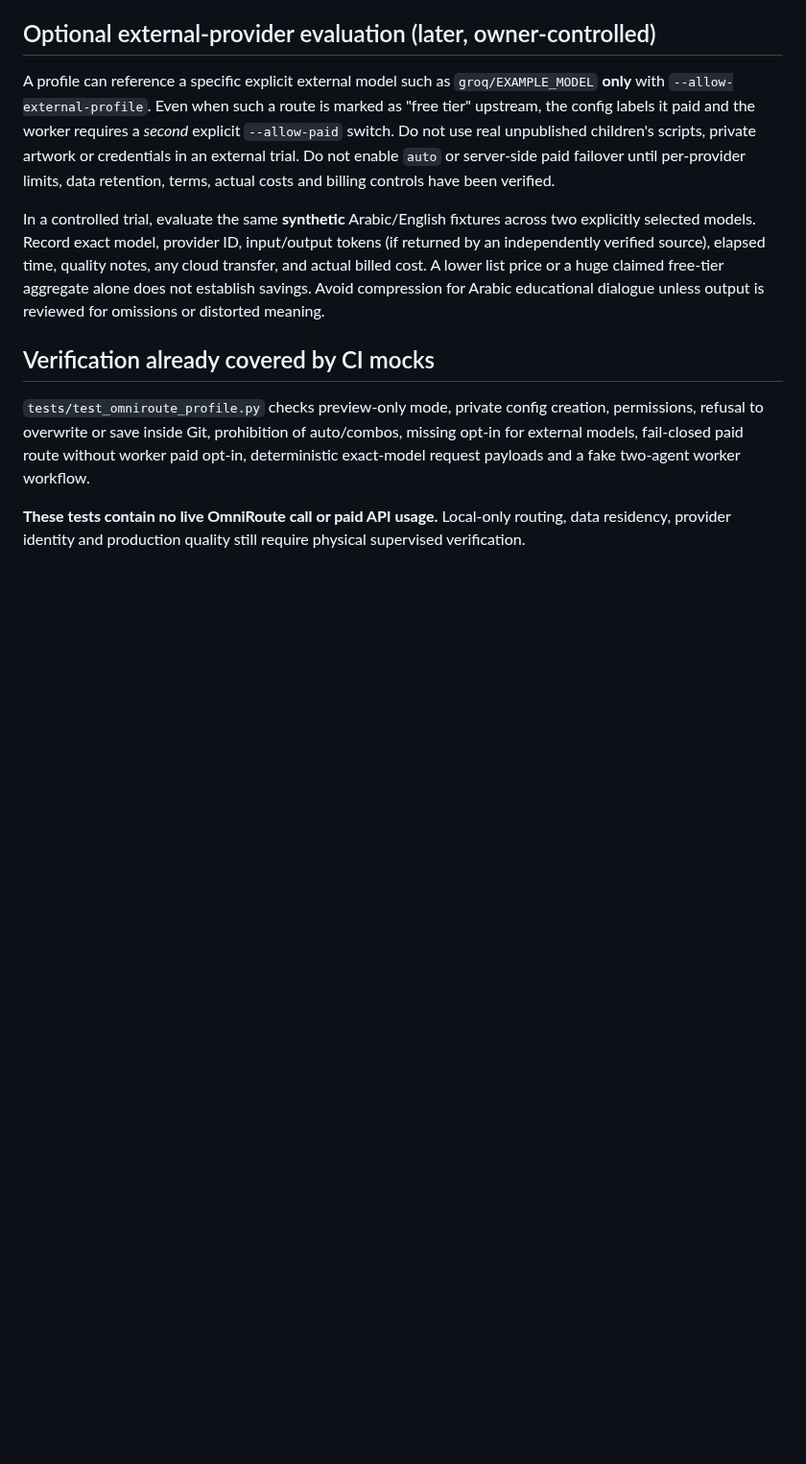
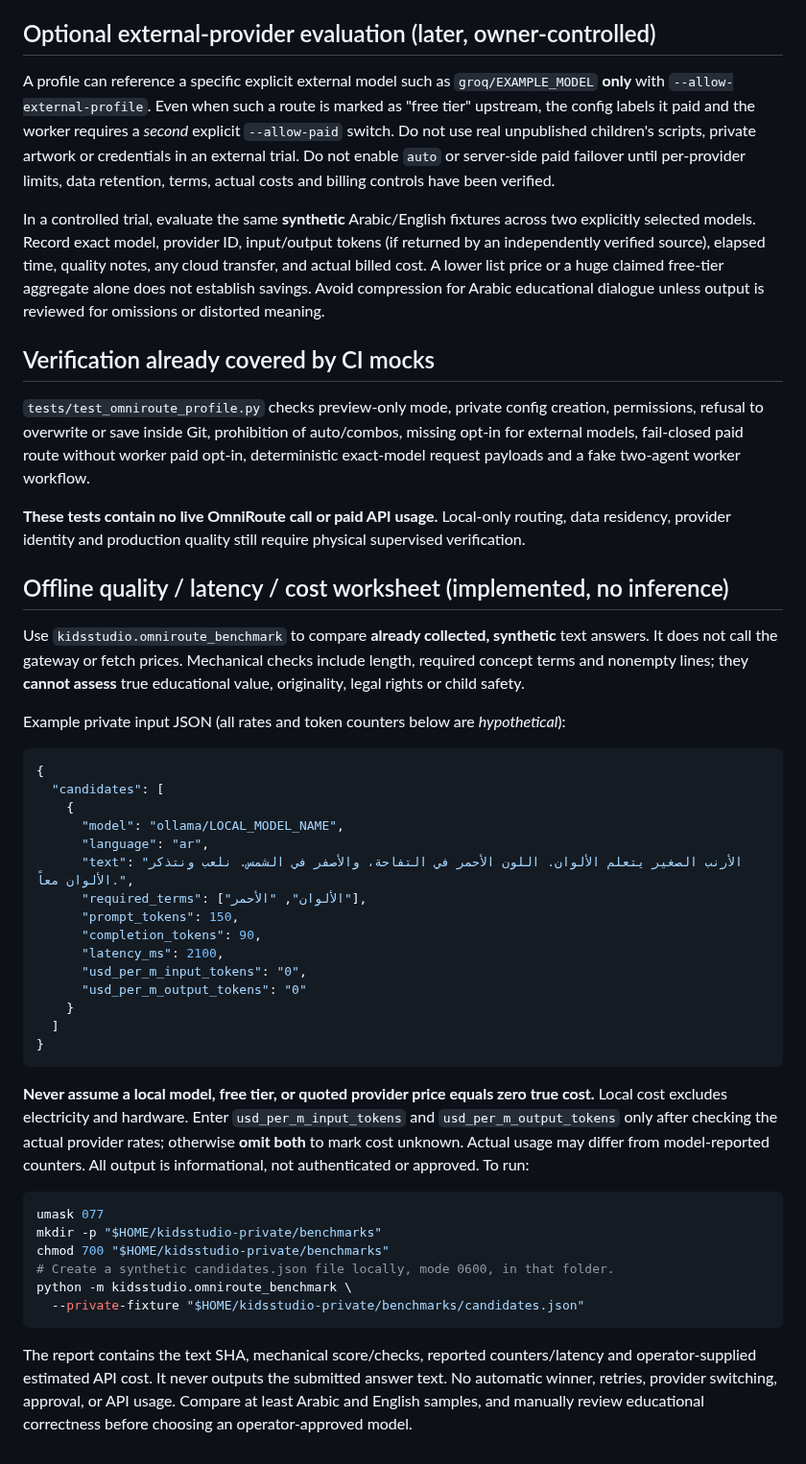
Before and after one commit to ali96adil/KidsStudio, a Markdown page: docs/OMNIROUTE_OPTIONAL_GATEWAY.md, the part around the change. Shown at 96% size. Rendered like a GitHub page; blank space fills up the shorter version.

Commit message:
docs: offline Arabic English cost and quality comparison worksheet

````diff
--- a/docs/OMNIROUTE_OPTIONAL_GATEWAY.md
+++ b/docs/OMNIROUTE_OPTIONAL_GATEWAY.md
@@ -69,3 +69,40 @@ In a controlled trial, evaluate the same **synthetic** Arabic/English fixtures a
 `tests/test_omniroute_profile.py` checks preview-only mode, private config creation, permissions, refusal to overwrite or save inside Git, prohibition of auto/combos, missing opt-in for external models, fail-closed paid route without worker paid opt-in, deterministic exact-model request payloads and a fake two-agent worker workflow.
 
 **These tests contain no live OmniRoute call or paid API usage.** Local-only routing, data residency, provider identity and production quality still require physical supervised verification.
+
+## Offline quality / latency / cost worksheet (implemented, no inference)
+
+Use `kidsstudio.omniroute_benchmark` to compare **already collected, synthetic** text answers. It does not call the gateway or fetch prices. Mechanical checks include length, required concept terms and nonempty lines; they **cannot assess** true educational value, originality, legal rights or child safety.
+
+Example private input JSON (all rates and token counters below are *hypothetical*):
+
+```json
+{
+  "candidates": [
+    {
+      "model": "ollama/LOCAL_MODEL_NAME",
+      "language": "ar",
+      "text": "الأرنب الصغير يتعلم الألوان. اللون الأحمر في التفاحة، والأصفر في الشمس. نلعب ونتذكر الألوان معاً.",
+      "required_terms": ["الألوان", "الأحمر"],
+      "prompt_tokens": 150,
+      "completion_tokens": 90,
+      "latency_ms": 2100,
+      "usd_per_m_input_tokens": "0",
+      "usd_per_m_output_tokens": "0"
+    }
+  ]
+}
+```
+
+**Never assume a local model, free tier, or quoted provider price equals zero true cost.** Local cost excludes electricity and hardware. Enter `usd_per_m_input_tokens` and `usd_per_m_output_tokens` only after checking the actual provider rates; otherwise **omit both** to mark cost unknown. Actual usage may differ from model-reported counters. All output is informational, not authenticated or approved. To run:
+
+```bash
+umask 077
+mkdir -p "$HOME/kidsstudio-private/benchmarks"
+chmod 700 "$HOME/kidsstudio-private/benchmarks"
+# Create a synthetic candidates.json file locally, mode 0600, in that folder.
+python -m kidsstudio.omniroute_benchmark \
+  --private-fixture "$HOME/kidsstudio-private/benchmarks/candidates.json"
+```
+
+The report contains the text SHA, mechanical score/checks, reported counters/latency and operator-supplied estimated API cost. It never outputs the submitted answer text. No automatic winner, retries, provider switching, approval, or API usage. Compare at least Arabic and English samples, and manually review educational correctness before choosing an operator-approved model.
````
